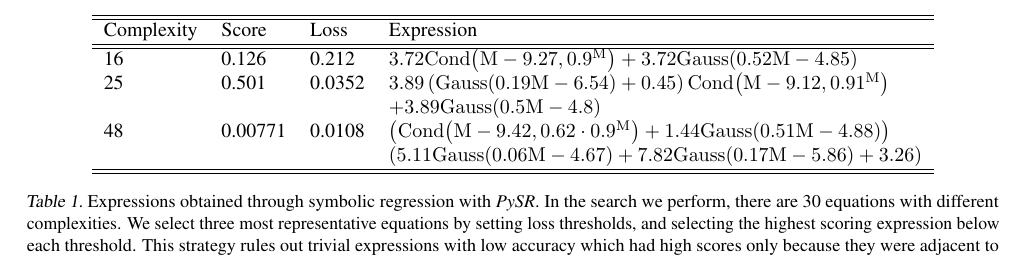
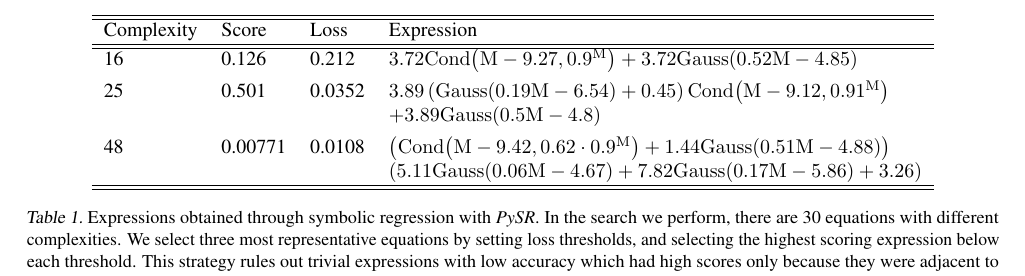
Before and after one commit to kazewong/SymbolicGWPopulation_paper, a LaTeX paper (src/tex/ms.tex): part of page 4 of 7, cut so that both start at the same text. Compiled offline with pdfLaTeX; a LaTeX package or settings file that is missing is left out.

Commit message:
Space out rows of table

```diff
--- a/src/tex/ms.tex
+++ b/src/tex/ms.tex
@@ -195,9 +195,10 @@ Therefore, symbolic regression can produce insights for science in a way that tr
     Complexity &  Score & Loss & Expression\\
     \hline
     \hline
-    16 & 0.126   & 0.212  & $3.72 \rm{Cond}{\left(M - 9.27,0.9^{M} \right)} + 3.72 \rm{Gauss}{\left(0.52 M - 4.85 \right)}$\\
+    16 & 0.126   & 0.212  & $3.72 \rm{Cond}{\left(M - 9.27,0.9^{M} \right)} + 3.72 \rm{Gauss}{\left(0.52 M - 4.85 \right)}$\\[0.4em]
+    % Add more space between rows of table:
     25 & 0.501   & 0.0352 & $3.89 \left(\rm{Gauss}{\left(0.19 M - 6.54 \right)} + 0.45\right) \rm{Cond}{\left(M - 9.12,0.91^{M} \right)}$\\
-    & & & $ + 3.89 \rm{Gauss}{\left(0.5 M - 4.8 \right)}$\\
+    & & & $ + 3.89 \rm{Gauss}{\left(0.5 M - 4.8 \right)}$\\[0.4em]
     48 & 0.00771 & 0.0108 & $\left(\rm{Cond}{\left(M - 9.42,0.62 \cdot 0.9^{M} \right)} + 1.44 \rm{Gauss}{\left(0.51 M - 4.88 \right)}\right)$\\
     & & & $\left(5.11 \rm{Gauss}{\left(0.06 M - 4.67 \right)} + 7.82 \rm{Gauss}{\left(0.17 M - 5.86 \right)} + 3.26\right)$\\
     \hline
```
